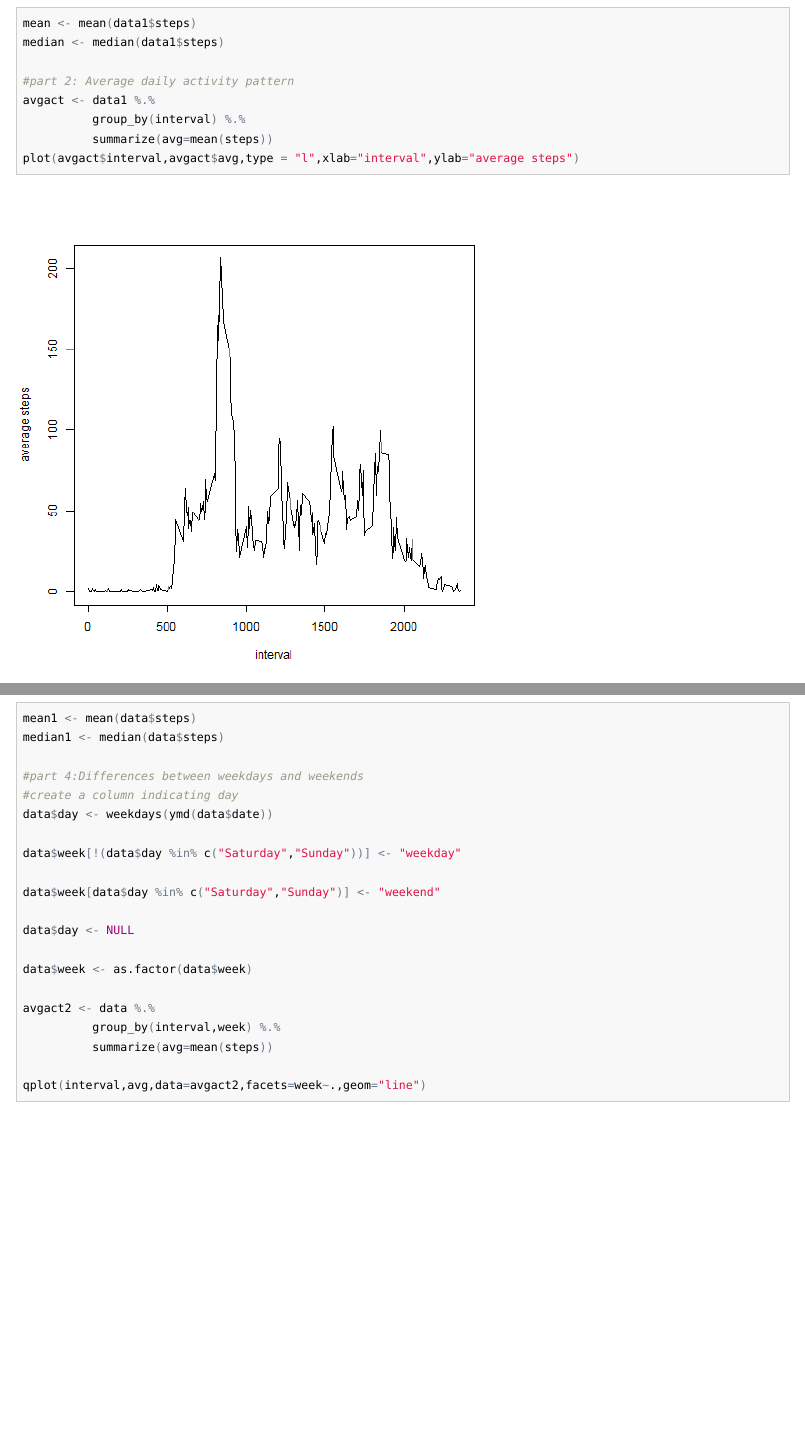
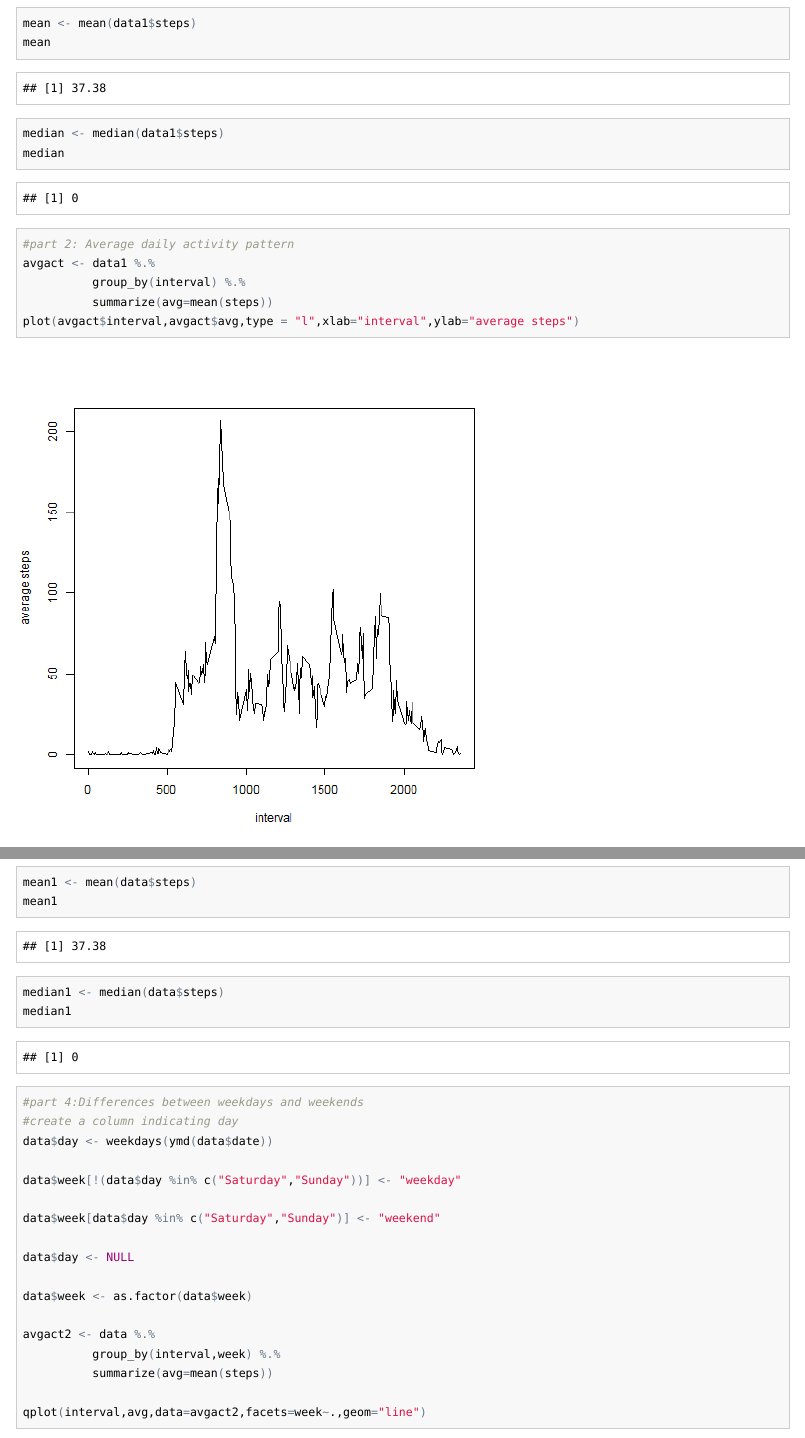
Before and after one commit to GauravTejwani/represasg1, an R Markdown document (asg1.Rmd): the page in a window 1100 px wide, from 980 px down before the commit and from 2140 px down after it, so that both start at the same text, and a second part further down, joined at a grey line. The pictures show the output file asg1.html that the author committed with the source, opened offline.

Commit message:
final commit

```diff
--- a/asg1.Rmd
+++ b/asg1.Rmd
@@ -22,7 +22,9 @@ data <- read.csv("activity.csv")
 data1 <- data[!(is.na(data$steps)),]
 qplot(steps,data=data1,xlab="steps",ylab="count")
 mean <- mean(data1$steps)
+mean
 median <- median(data1$steps)
+median
 
 #part 2: Average daily activity pattern
 avgact <- data1 %.%
@@ -44,7 +46,9 @@ for(i in 1:nrow(data)){
 
 qplot(steps,data=data,xlab="steps",ylab="count")
 mean1 <- mean(data$steps)
+mean1
 median1 <- median(data$steps)
+median1
 
 #part 4:Differences between weekdays and weekends
 #create a column indicating day
```
Also changed, not shown: asg1.html, asg1.md.
